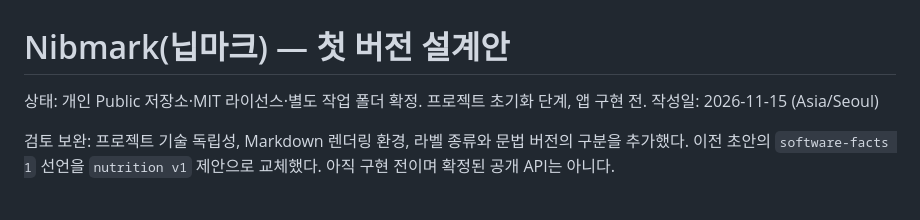
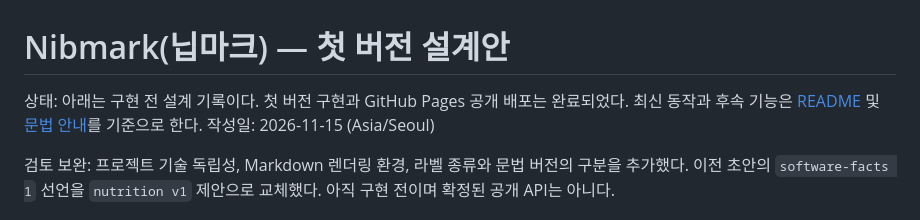
Before and after one commit to jhbrunokim/nibmark, a Markdown page: design/software-facts-v0.1.md, the part around the change. Drawn GitHub-style.

```diff
--- a/design/software-facts-v0.1.md
+++ b/design/software-facts-v0.1.md
@@ -1,6 +1,6 @@
 # Nibmark(닙마크) — 첫 버전 설계안
 
-상태: 개인 Public 저장소·MIT 라이선스·별도 작업 폴더 확정. 프로젝트 초기화 단계, 앱 구현 전.
+상태: 아래는 구현 전 설계 기록이다. 첫 버전 구현과 GitHub Pages 공개 배포는 완료되었다. 최신 동작과 후속 기능은 [README](../README.md) 및 [문법 안내](../docs/syntax.md)를 기준으로 한다.
 작성일: 2026-11-15 (Asia/Seoul)
 
 검토 보완: 프로젝트 기술 독립성, Markdown 렌더링 환경, 라벨 종류와 문법 버전의 구분을 추가했다. 이전 초안의 `software-facts 1` 선언을 `nutrition v1` 제안으로 교체했다. 아직 구현 전이며 확정된 공개 API는 아니다.
```
Also changed, not shown: README.md (+13 -0 lines), docs/assets/playground.png, 5 other files.
